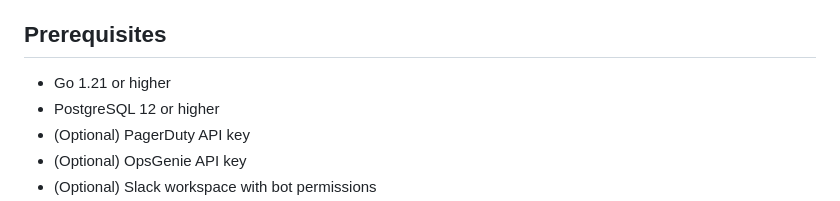
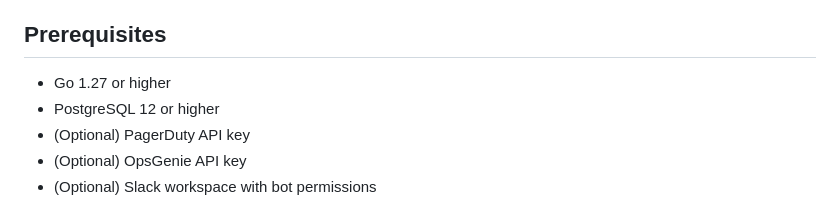
Before and after one commit to conallob/outalator, a Markdown page: README.md, the part around the change. Drawn GitHub-style.

Commit message:
docs: update Go version requirement in README
Co-Authored-By: Claude Sonnet 5.5 <noreply@anthropic.com>
Claude-Session: https://claude.ai/code/session_014vpkhUBMKHhm6E2UV7iMA6

```diff
--- a/README.md
+++ b/README.md
@@ -38,7 +38,7 @@ The application is built with Go and follows clean architecture principles:
 
 ## Prerequisites
 
-- Go 1.21 or higher
+- Go 1.27 or higher
 - PostgreSQL 12 or higher
 - (Optional) PagerDuty API key
 - (Optional) OpsGenie API key
```
